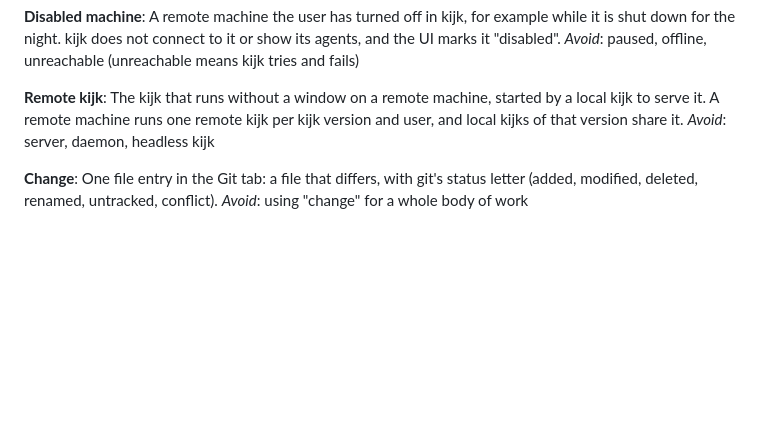
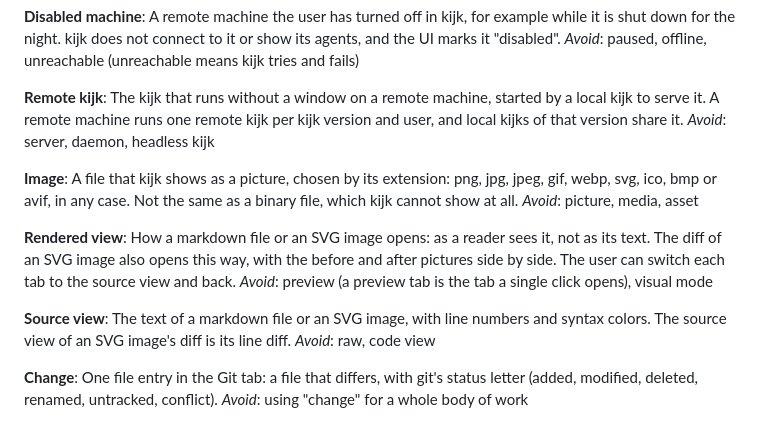
Before and after one commit to kijk-dev/kijk, a Markdown page: CONTEXT.md, the part around the change. GitHub-like rendering; blank space fills up the shorter version.

Commit message:
Document images in the README and the glossary
- README: images and SVG in the Code section, image diffs in the Git
  section, and the Git LFS limit.
- CONTEXT.md: Image, Rendered view and Source view.

```diff
--- a/CONTEXT.md
+++ b/CONTEXT.md
@@ -52,6 +52,18 @@ _Avoid_: paused, offline, unreachable (unreachable means kijk tries and fails)
 The kijk that runs without a window on a remote machine, started by a local kijk to serve it. A remote machine runs one remote kijk per kijk version and user, and local kijks of that version share it.
 _Avoid_: server, daemon, headless kijk
 
+**Image**:
+A file that kijk shows as a picture, chosen by its extension: png, jpg, jpeg, gif, webp, svg, ico, bmp or avif, in any case. Not the same as a binary file, which kijk cannot show at all.
+_Avoid_: picture, media, asset
+
+**Rendered view**:
+How a markdown file or an SVG image opens: as a reader sees it, not as its text. The diff of an SVG image also opens this way, with the before and after pictures side by side. The user can switch each tab to the source view and back.
+_Avoid_: preview (a preview tab is the tab a single click opens), visual mode
+
+**Source view**:
+The text of a markdown file or an SVG image, with line numbers and syntax colors. The source view of an SVG image's diff is its line diff.
+_Avoid_: raw, code view
+
 **Change**:
 One file entry in the Git tab: a file that differs, with git's status letter (added, modified, deleted, renamed, untracked, conflict).
 _Avoid_: using "change" for a whole body of work
```
Also changed, not shown: README.md (+5 -1 lines).
